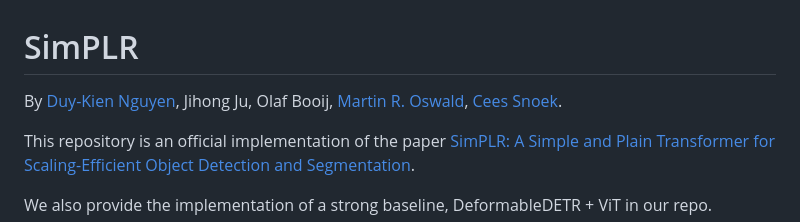
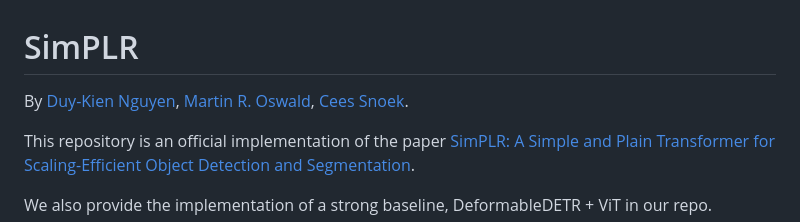
Before and after one commit to kienduynguyen/SimPLR, a Markdown page: README.md, the part around the change. Rendered like a GitHub page.

```diff
--- a/README.md
+++ b/README.md
@@ -1,6 +1,6 @@
 # SimPLR
 
-By [Duy-Kien Nguyen](https://scholar.google.com/citations?user=welhhBIAAAAJ&hl=en), Jihong Ju, Olaf Booij, [Martin R. Oswald](https://scholar.google.de/citations?user=biytQP8AAAAJ&hl=en), [Cees Snoek](https://www.ceessnoek.info/).
+By [Duy-Kien Nguyen](https://scholar.google.com/citations?user=welhhBIAAAAJ&hl=en), [Martin R. Oswald](https://scholar.google.de/citations?user=biytQP8AAAAJ&hl=en), [Cees Snoek](https://www.ceessnoek.info/).
 
 This repository is an official implementation of the paper [SimPLR: A Simple and Plain Transformer for Scaling-Efficient Object Detection and Segmentation](https://openreview.net/forum?id=6LO1y8ZE0F).
 
```
